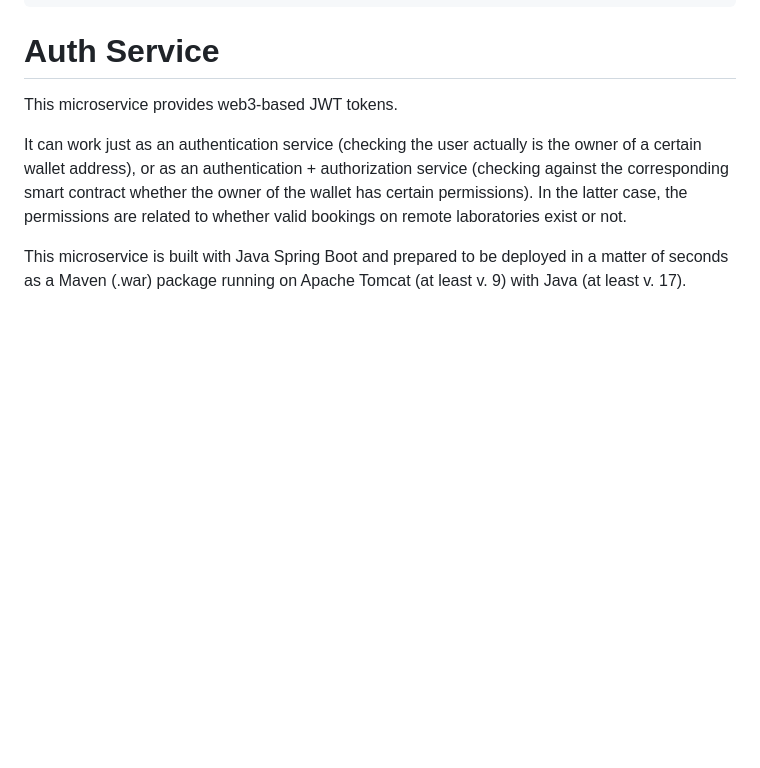
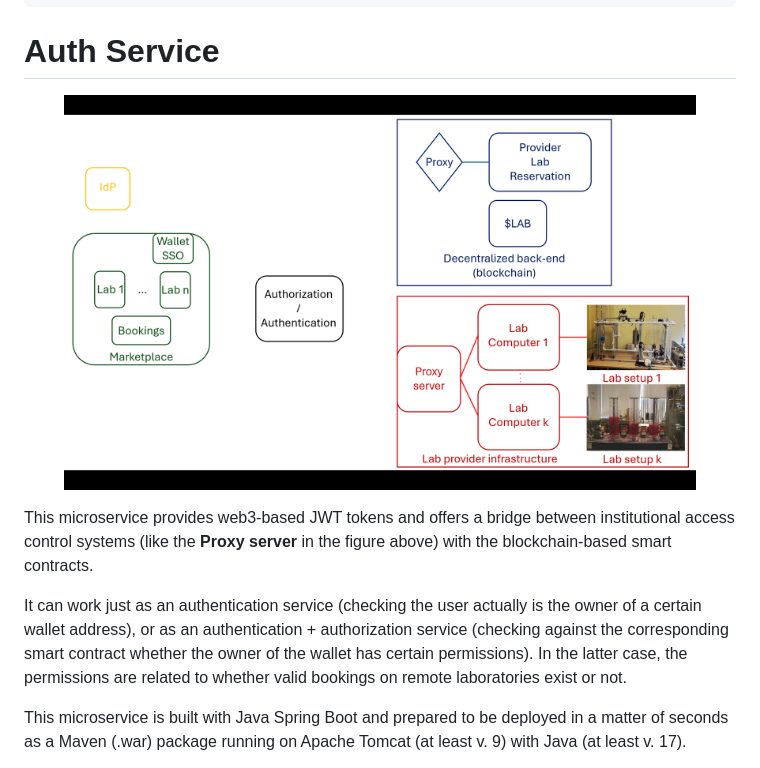
Before and after one commit to DecentraLabsCom/Blockchain-Services, a Markdown page: README.md, the part around the change. Rendered like a GitHub page; pictures changed too: .gitbook/assets/image.png (added); blank space fills up the shorter version.

Commit message:
GITBOOK-3: No subject

```diff
--- a/README.md
+++ b/README.md
@@ -6,7 +6,9 @@ description: >-
 
 # Auth Service
 
-This microservice provides web3-based JWT tokens.
+<figure><img src=".gitbook/assets/image.png" alt=""><figcaption></figcaption></figure>
+
+This microservice provides web3-based JWT tokens and offers a bridge between institutional access control systems (like the **Proxy server** in the figure above) with the blockchain-based smart contracts.
 
 It can work just as an authentication service (checking the user actually is the owner of a certain wallet address), or as an authentication + authorization service (checking against the corresponding smart contract whether the owner of the wallet has certain permissions). In the latter case, the permissions are related to whether valid bookings on remote laboratories exist or not.
 
```
